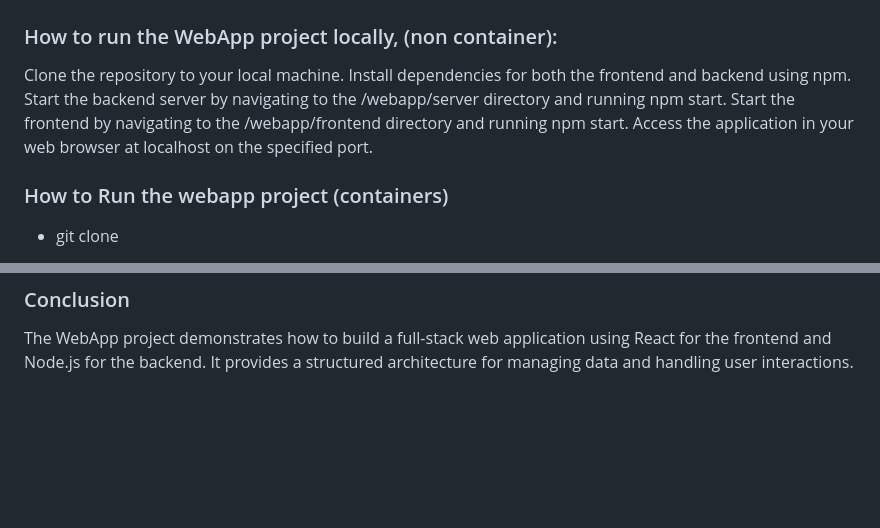
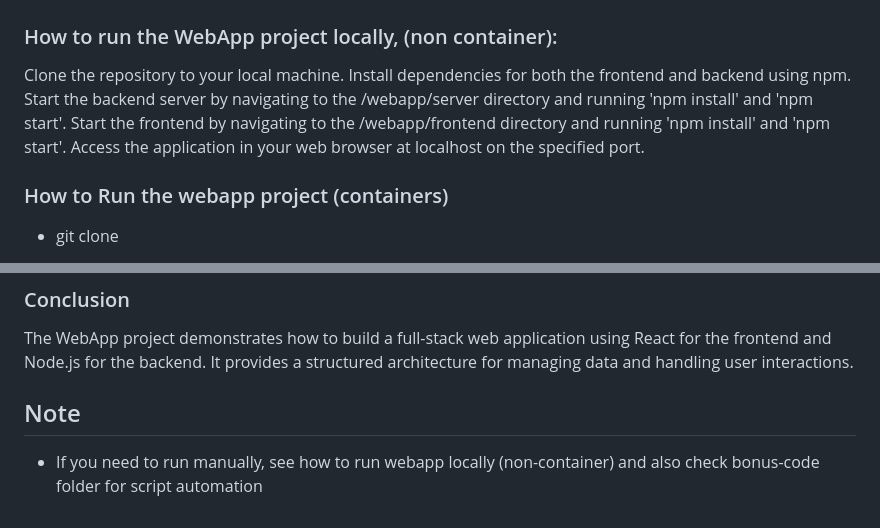
Before and after one commit to Liberace1/Profile-Demo, a Markdown page: webapp/README.md, 2 parts joined by grey strips. GitHub-like rendering; blank space fills up the shorter version.

```diff
--- a/webapp/README.md
+++ b/webapp/README.md
@@ -41,8 +41,8 @@ in the future, this application would be deployed to the cloud and kubernetes wi
 
 Clone the repository to your local machine.
 Install dependencies for both the frontend and backend using npm.
-Start the backend server by navigating to the /webapp/server directory and running npm start.
-Start the frontend by navigating to the /webapp/frontend directory and running npm start.
+Start the backend server by navigating to the /webapp/server directory and running 'npm install' and 'npm start'.
+Start the frontend by navigating to the /webapp/frontend directory and running 'npm install' and 'npm start'.
 Access the application in your web browser at localhost on the specified port.
 
 ### How to Run the webapp project (containers)
@@ -64,3 +64,6 @@ Access the application in your web browser at localhost on the specified port.
 
 ### Conclusion
 The WebApp project demonstrates how to build a full-stack web application using React for the frontend and Node.js for the backend. It provides a structured architecture for managing data and handling user interactions.
+
+## Note
+* If you need to run manually, see how to run webapp locally (non-container) and also check bonus-code folder for script automation
```
